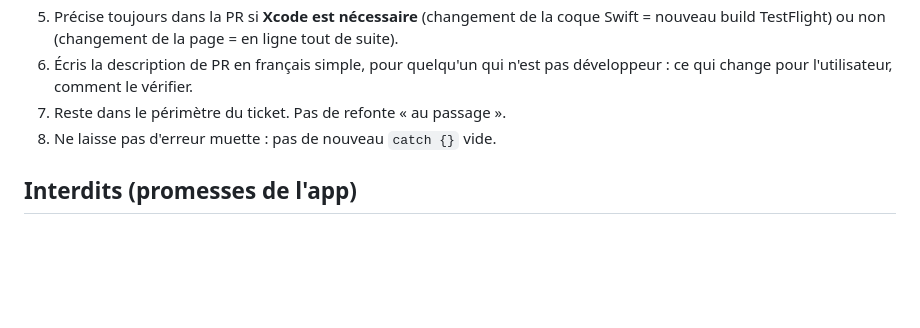
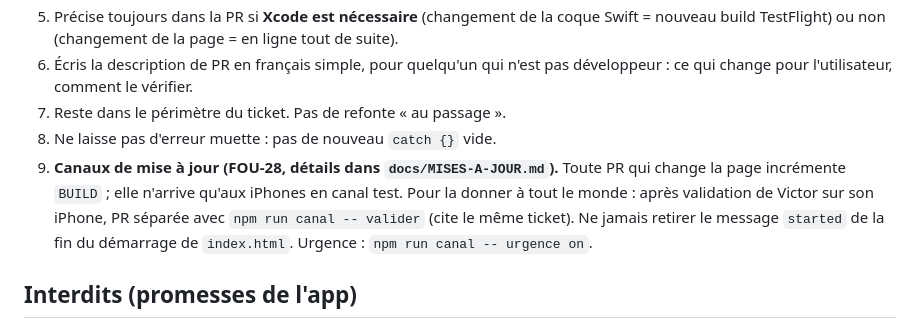
Before and after one commit to Vic-tard/abo-insta, a Markdown page: CLAUDE.md, the part around the change. Drawn GitHub-style; blank space fills up the shorter version.

Commit message:
FOU-28 : règle des canaux de mise à jour dans CLAUDE.md
Co-Authored-By: Claude Opus 5.5 <noreply@anthropic.com>
Claude-Session: https://claude.ai/code/session_01SoDRCpB4ojpsPZar58PLiQ

```diff
--- a/CLAUDE.md
+++ b/CLAUDE.md
@@ -24,6 +24,7 @@ Zieuton est une app iPhone qui compare les exports officiels Instagram d'un util
 6. Écris la description de PR en français simple, pour quelqu'un qui n'est pas développeur : ce qui change pour l'utilisateur, comment le vérifier.
 7. Reste dans le périmètre du ticket. Pas de refonte « au passage ».
 8. Ne laisse pas d'erreur muette : pas de nouveau `catch {}` vide.
+9. **Canaux de mise à jour (FOU-28, détails dans `docs/MISES-A-JOUR.md`).** Toute PR qui change la page incrémente `BUILD` ; elle n'arrive qu'aux iPhones en canal test. Pour la donner à tout le monde : après validation de Victor sur son iPhone, PR séparée avec `npm run canal -- valider` (cite le même ticket). Ne jamais retirer le message `started` de la fin du démarrage de `index.html`. Urgence : `npm run canal -- urgence on`.
 
 ## Interdits (promesses de l'app)
 
```
